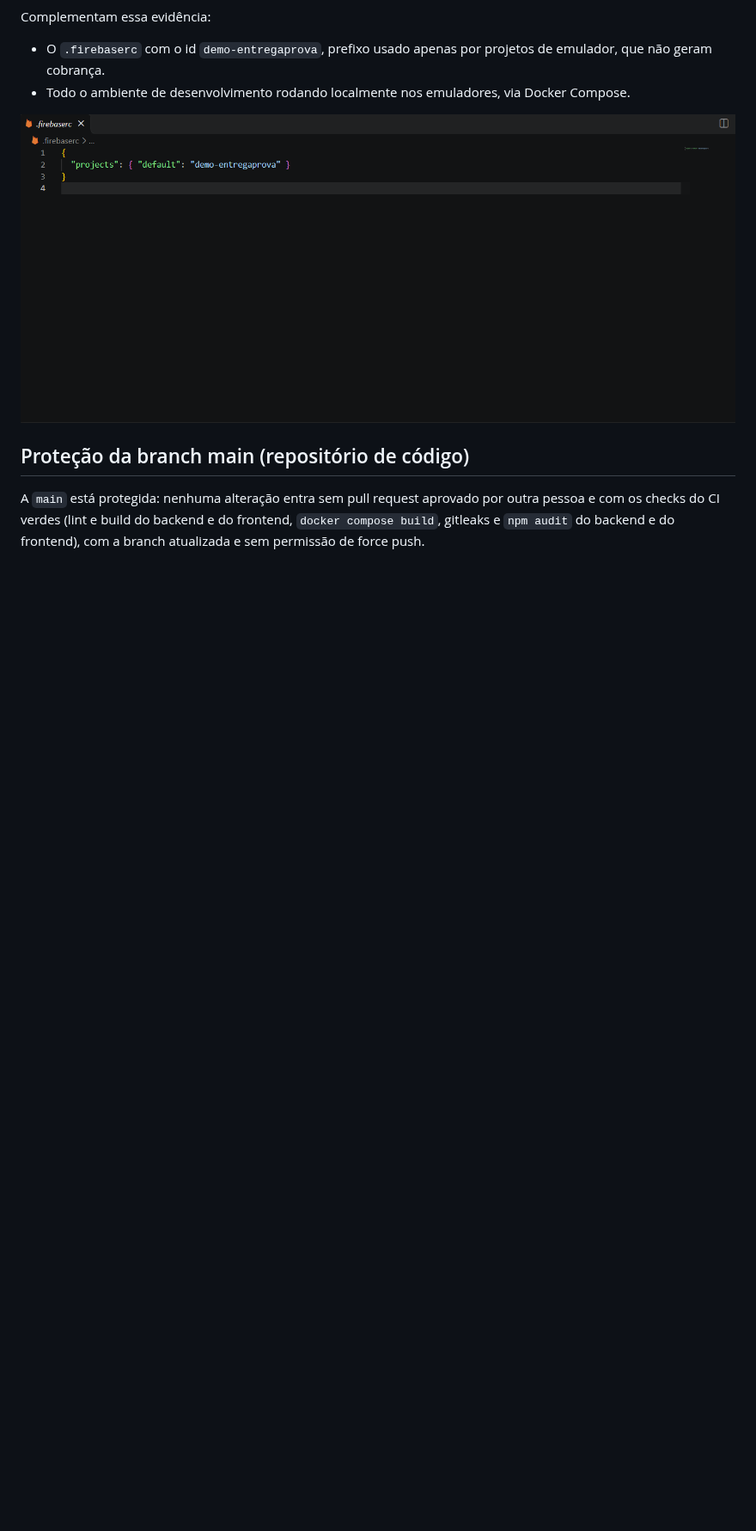
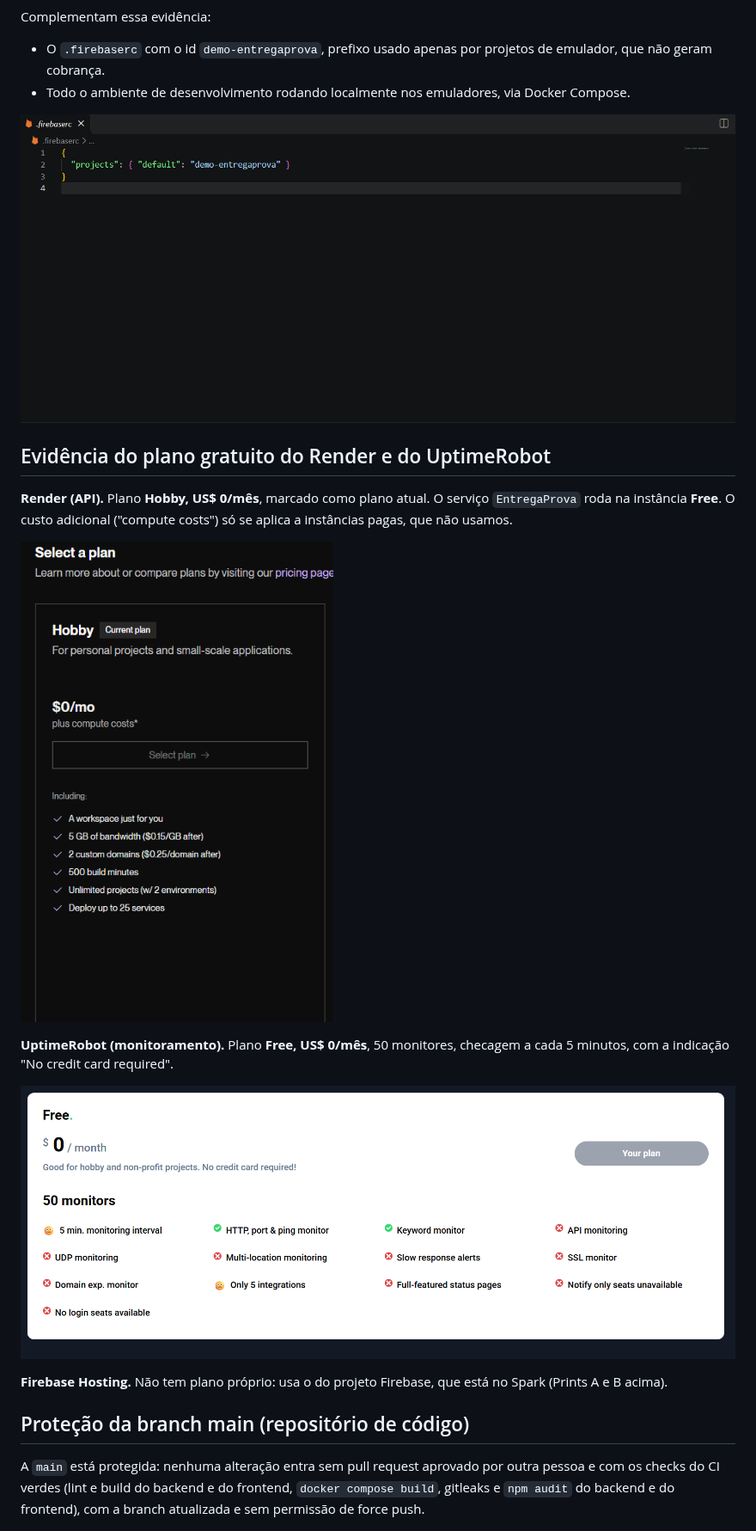
Before and after one commit to EntregaProva/EntregaProva, a Markdown page: docs/finops.md, the part around one of its changes. Shown at 86% size. GitHub-like rendering; pictures changed too: docs/render-plano-gratuito.png (added), docs/uptimerobot-plano-gratuito.png (added); blank space fills up the shorter version.

```diff
--- a/docs/finops.md
+++ b/docs/finops.md
@@ -29,6 +30,18 @@ Complementam essa evidência:
 
 ![Print do .firebaserc com o id demo-entregaprova](print-firebaserc.png)
 
+## Evidência do plano gratuito do Render e do UptimeRobot
+
+**Render (API).** Plano **Hobby, US$ 0/mês**, marcado como plano atual. O serviço `EntregaProva` roda na instância **Free**. O custo adicional ("compute costs") só se aplica a instâncias pagas, que não usamos.
+
+![Render: plano Hobby, US$ 0/mês](render-plano-gratuito.png)
+
+**UptimeRobot (monitoramento).** Plano **Free, US$ 0/mês**, 50 monitores, checagem a cada 5 minutos, com a indicação "No credit card required".
+
+![UptimeRobot: plano Free, sem cartão](uptimerobot-plano-gratuito.png)
+
+**Firebase Hosting.** Não tem plano próprio: usa o do projeto Firebase, que está no Spark (Prints A e B acima).
+
 ## Proteção da branch main (repositório de código)
 
 A `main` está protegida: nenhuma alteração entra sem pull request aprovado por outra pessoa e com os checks do CI verdes (lint e build do backend e do frontend, `docker compose build`, gitleaks e `npm audit` do backend e do frontend), com a branch atualizada e sem permissão de force push.
```
Also changed, not shown: other parts of docs/finops.md (+6 -3 lines), README.md (+30 -0 lines), docs/latencia-p95.md (added, +60 -0 lines), docs/k6-p95-healthz.png (added), 1 other file.
